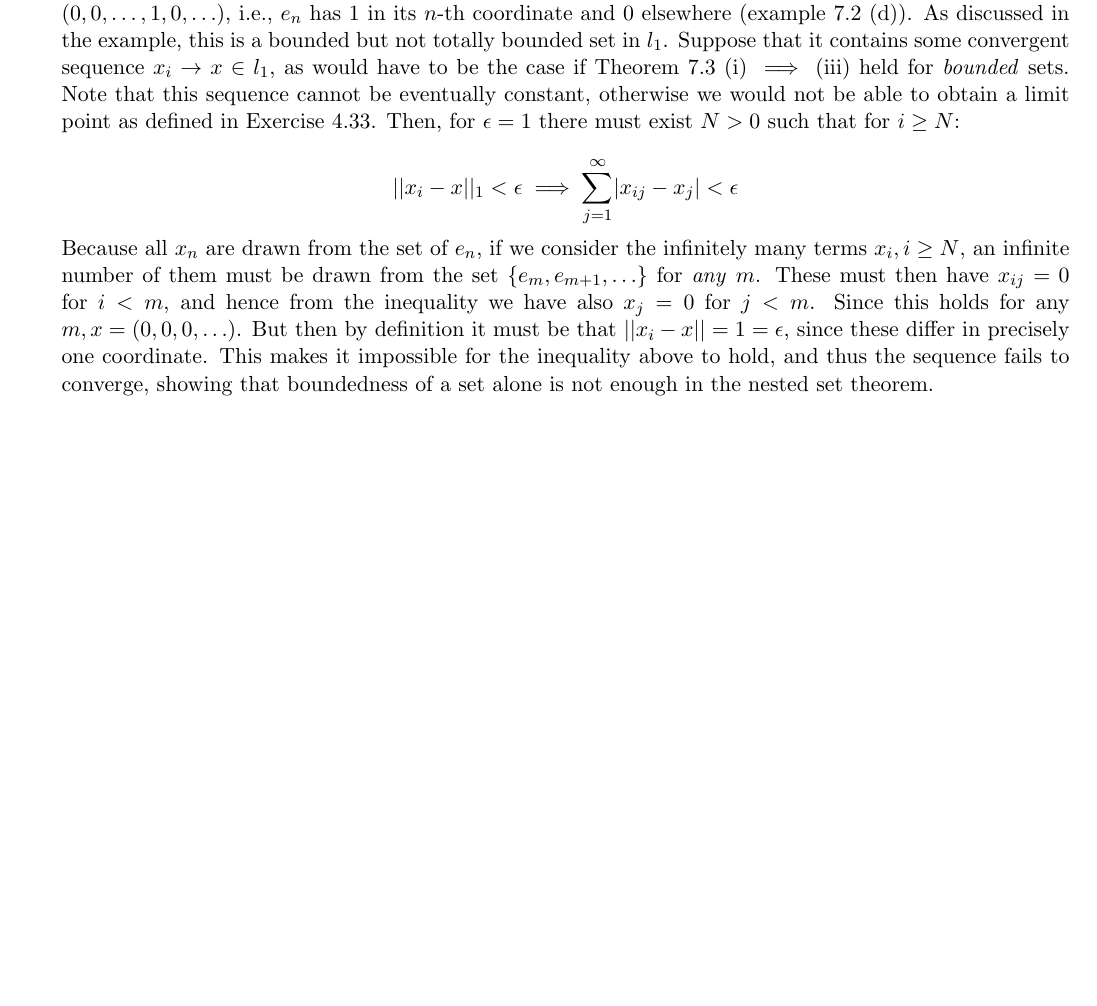
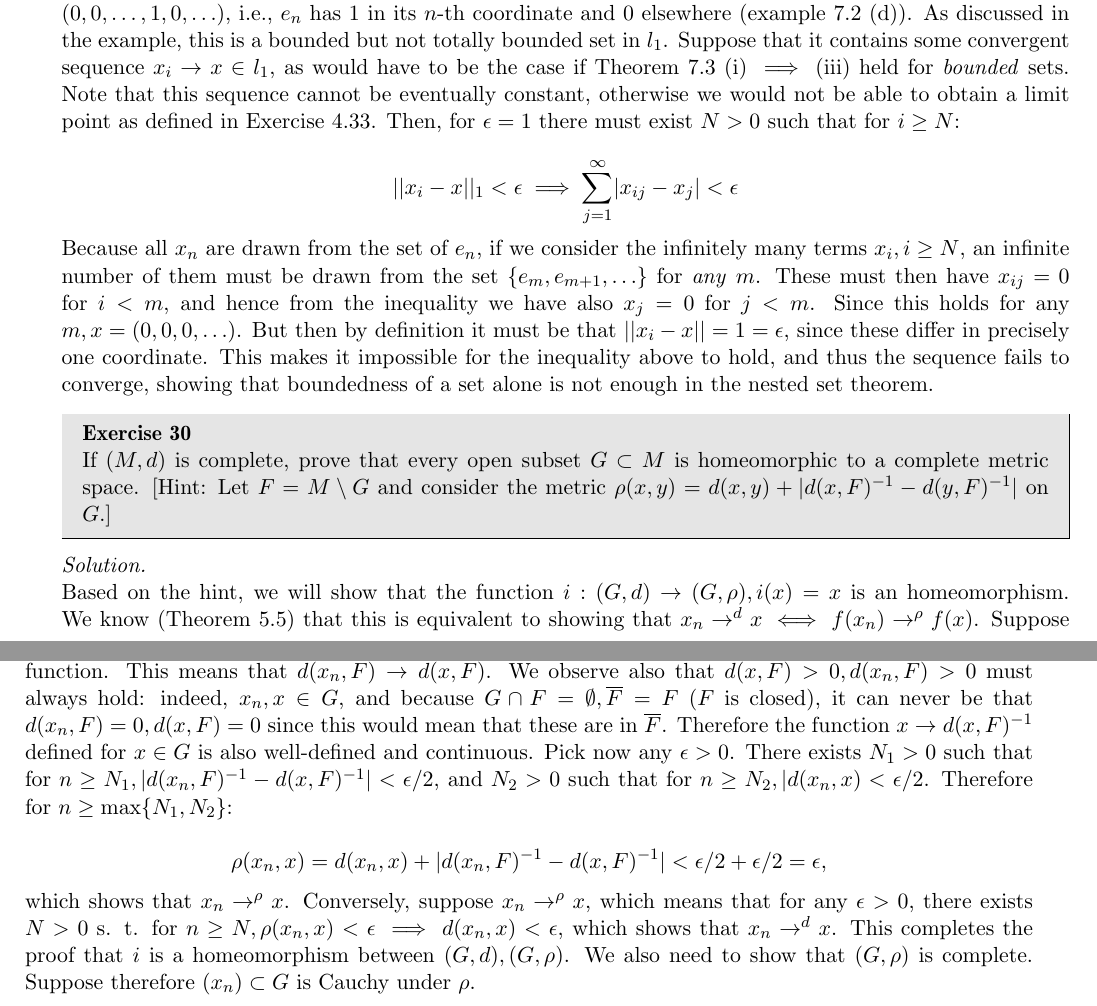
Before and after one commit to geomlyd/math_solutions, a LaTeX thesis (carothers_ra/main.tex, which reads carothers_ra/ch7.tex): part of page 94 of 94 before the commit and two parts of pages 94 and 95 of 95 after it, the two joined at a grey line, cut so that both start at the same text, the shorter picture padded with empty space. Compiled offline with pdfLaTeX.

Commit message:
Carothers Ch. 7 Ex. 30 WIP

```diff
--- a/carothers_ra/ch7.tex
+++ b/carothers_ra/ch7.tex
@@ -477,3 +477,30 @@
     But then by definition it must be that $\lvert \lvert x_i - x \rvert \rvert = 1 = \epsilon$, since these differ in precisely one coordinate.
     This makes it impossible for the inequality above to hold, and thus the sequence fails to converge, showing that boundedness of a set alone is not enough in the nested set theorem.
 \end{solution}
+
+\begin{exercise}{30}
+    If $(M, d)$ is complete, prove that every open subset $G \subset M$ is homeomorphic to a complete metric space.
+    [Hint: Let $F = M \setminus G$ and consider the metric $\rho(x, y) = d(x, y) + \lvert d(x, F)^{-1} - d(y, F)^{-1} \rvert$ on $G$.]
+\end{exercise}
+
+\begin{solution}
+
+    Based on the hint, we will show that the function $i: (G, d) \rightarrow (G, \rho), i(x) = x$ is an homeomorphism.
+    We know (Theorem 5.5) that this is equivalent to showing that $x_n \rightarrow^{d} x \iff f(x_n) \rightarrow^{\rho} f(x)$.
+    Suppose therefore that $x_n \rightarrow^{d} x$.
+    Recall that by preposition 5.4 we know that $x \rightarrow d(x, F)$ is a continuous function.
+    This means that $d(x_n, F) \rightarrow d(x, F)$.
+    We observe also that $d(x, F) > 0, d(x_n, F) > 0$ must always hold: indeed, $x_n, x \in G$, and because $G \cap F = \emptyset, \overline{F} = F$ ($F$ is closed), it can never be that $d(x_n, F) = 0, d(x, F) = 0$ since this would mean that these are in $\overline{F}$.
+    Therefore the function $x \rightarrow d(x, F)^{-1}$ defined for $x \in G$ is also well-defined and continuous.
+    Pick now any $\epsilon > 0$.
+    There exists $N_1 > 0$ such that for $n \geq N_1, \lvert d(x_n, F)^{-1} - d(x, F)^{-1} \rvert < \epsilon/2$, and $N_2 > 0$ such that for $n \geq N_2, \lvert d(x_n, x) < \epsilon/2$.
+    Therefore for $n \geq \max\{N_1, N_2\}$:
+
+    \[\rho(x_n, x) = d(x_n, x) + \lvert d(x_n, F)^{-1} - d(x, F)^{-1} \rvert < \epsilon/2 + \epsilon/2 = \epsilon,\]
+
+    which shows that $x_n \rightarrow^{\rho} x$.
+    Conversely, suppose $x_n \rightarrow^{\rho} x$, which means that for any $\epsilon > 0$, there exists $N > 0$ s. t. for $n \geq N, \rho(x_n, x) < \epsilon \implies d(x_n, x) < \epsilon$, which shows that $x_n \rightarrow^{d} x$.
+    This completes the proof that $i$ is a homeomorphism between $(G, d), (G, \rho)$.
+    We also need to show that $(G, \rho)$ is complete.
+    Suppose therefore $(x_n) \subset G$ is Cauchy under $\rho$.
+\end{solution}
```
Also changed, not shown: carothers_ra/main.pdf.
